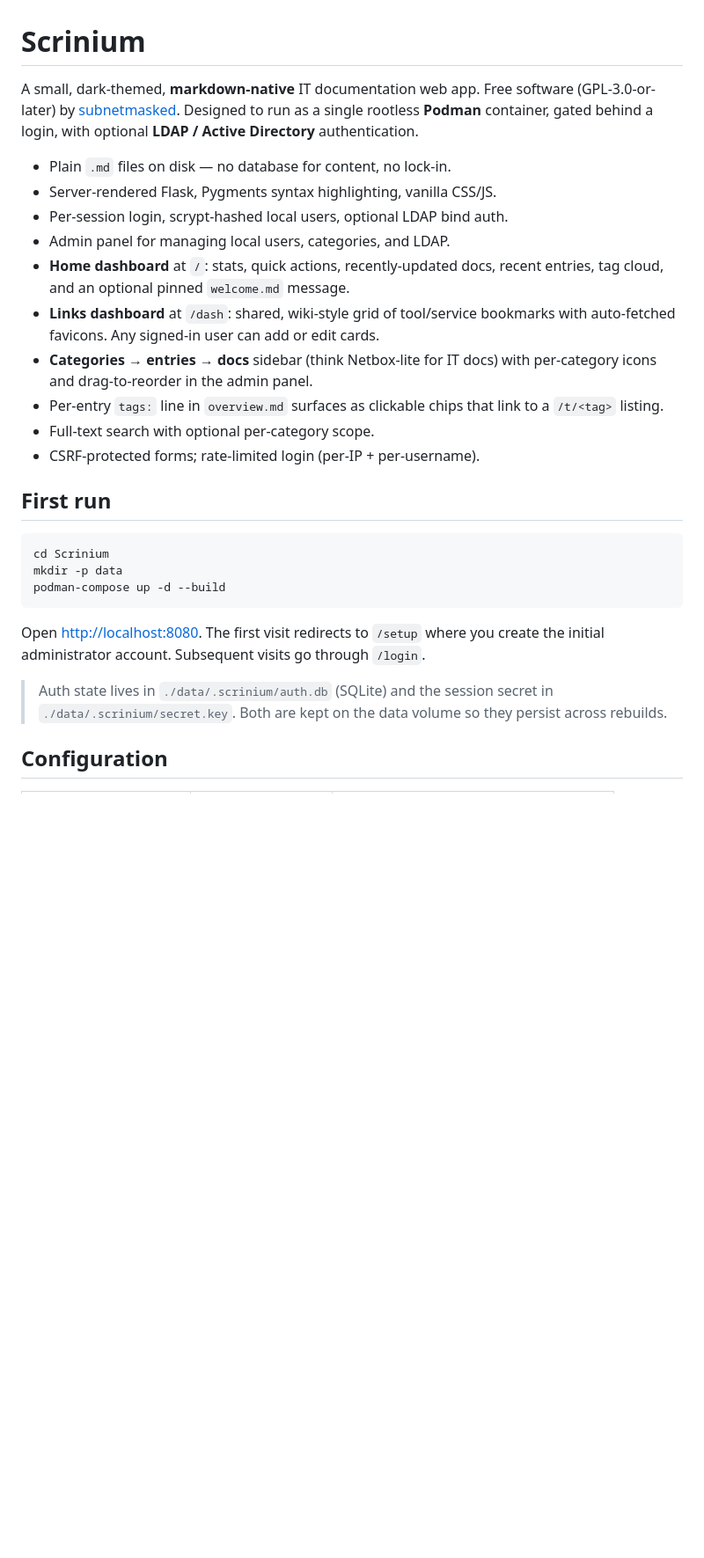
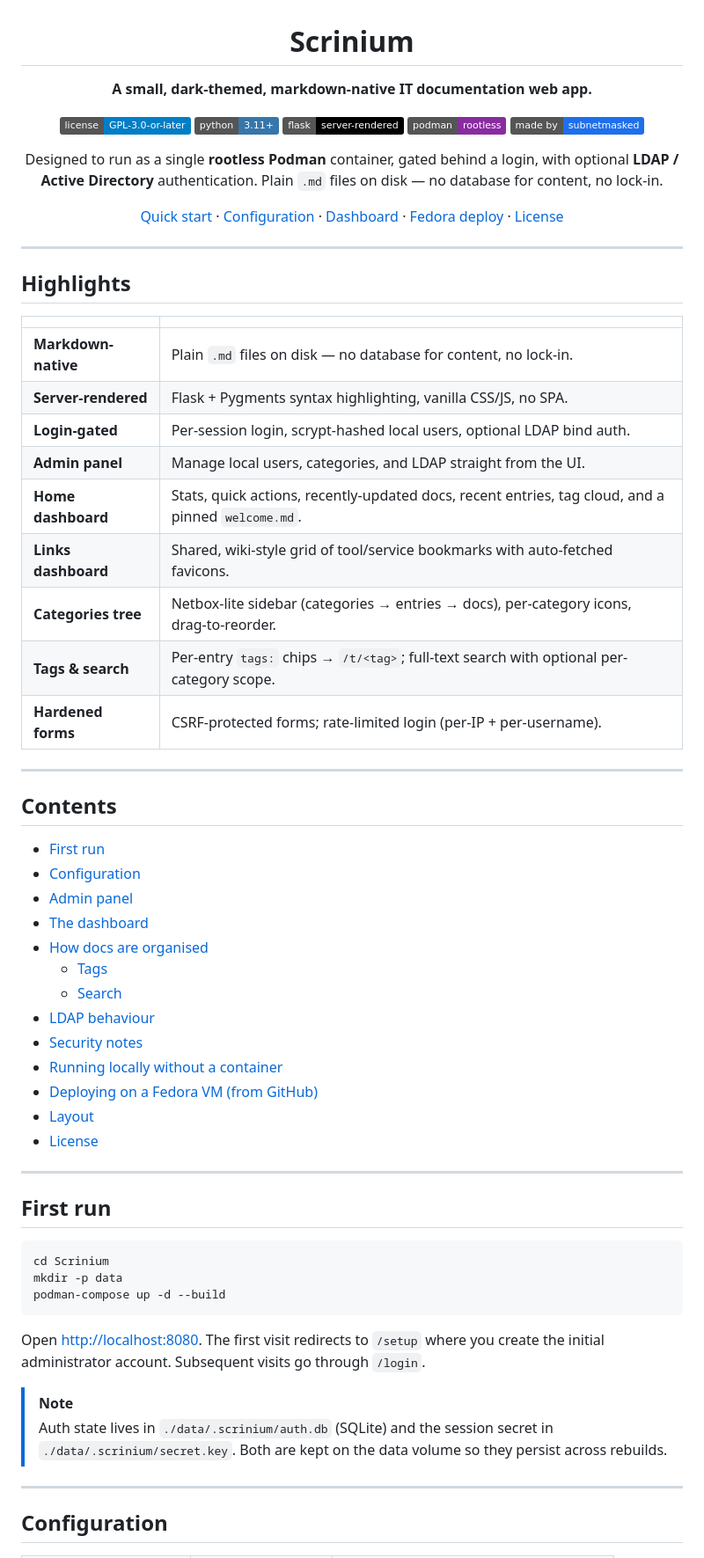
Before and after one commit to subnetmasked/Scrinium, a Markdown page: README.md, the part around one of its changes. Shown at 88% size. Rendered like a GitHub page; badges without logos; blank space fills up the shorter version.

````diff
--- a/README.md
+++ b/README.md
@@ -1,26 +3,60 @@
 # Scrinium
 
-A small, dark-themed, **markdown-native** IT documentation web app.
-Free software (GPL-3.0-or-later) by
-[subnetmasked](https://github.com/subnetmasked).
-Designed to run as a single rootless **Podman** container, gated behind a
+**A small, dark-themed, markdown-native IT documentation web app.**
+
+[![License: GPL-3.0-or-later](https://img.shields.io/badge/license-GPL--3.0--or--later-blue.svg)](LICENSE)
+[![Python](https://img.shields.io/badge/python-3.11%2B-3776AB?logo=python&logoColor=white)](#running-locally-without-a-container)
+[![Flask](https://img.shields.io/badge/flask-server--rendered-000?logo=flask&logoColor=white)](#)
+[![Podman](https://img.shields.io/badge/podman-rootless-892CA0?logo=podman&logoColor=white)](#first-run)
+[![Made by subnetmasked](https://img.shields.io/badge/made%20by-subnetmasked-1f6feb?logo=github&logoColor=white)](https://github.com/subnetmasked)
+
+Designed to run as a single **rootless Podman** container, gated behind a
 login, with optional **LDAP / Active Directory** authentication.
+Plain `.md` files on disk — no database for content, no lock-in.
 
-- Plain `.md` files on disk — no database for content, no lock-in.
-- Server-rendered Flask, Pygments syntax highlighting, vanilla CSS/JS.
-- Per-session login, scrypt-hashed local users, optional LDAP bind auth.
-- Admin panel for managing local users, categories, and LDAP.
-- **Home dashboard** at `/`: stats, quick actions, recently-updated docs,
-  recent entries, tag cloud, and an optional pinned `welcome.md` message.
-- **Links dashboard** at `/dash`: shared, wiki-style grid of tool/service
-  bookmarks with auto-fetched favicons. Any signed-in user can add or
-  edit cards.
-- **Categories → entries → docs** sidebar (think Netbox-lite for IT docs)
-  with per-category icons and drag-to-reorder in the admin panel.
-- Per-entry `tags:` line in `overview.md` surfaces as clickable chips that
-  link to a `/t/<tag>` listing.
-- Full-text search with optional per-category scope.
-- CSRF-protected forms; rate-limited login (per-IP + per-username).
+[Quick start](#first-run) ·
+[Configuration](#configuration) ·
+[Dashboard](#the-dashboard) ·
+[Fedora deploy](#deploying-on-a-fedora-vm-from-github) ·
+[License](#license)
+
+</div>
+
+---
+
+## Highlights
+
+|                       |                                                                                                  |
+| --------------------- | ------------------------------------------------------------------------------------------------ |
+| **Markdown-native**   | Plain `.md` files on disk — no database for content, no lock-in.                                 |
+| **Server-rendered**   | Flask + Pygments syntax highlighting, vanilla CSS/JS, no SPA.                                    |
+| **Login-gated**       | Per-session login, scrypt-hashed local users, optional LDAP bind auth.                           |
+| **Admin panel**       | Manage local users, categories, and LDAP straight from the UI.                                   |
+| **Home dashboard**    | Stats, quick actions, recently-updated docs, recent entries, tag cloud, and a pinned `welcome.md`. |
+| **Links dashboard**   | Shared, wiki-style grid of tool/service bookmarks with auto-fetched favicons.                    |
+| **Categories tree**   | Netbox-lite sidebar (categories → entries → docs), per-category icons, drag-to-reorder.          |
+| **Tags & search**     | Per-entry `tags:` chips → `/t/<tag>`; full-text search with optional per-category scope.         |
+| **Hardened forms**    | CSRF-protected forms; rate-limited login (per-IP + per-username).                                |
+
+---
+
+## Contents
+
+- [First run](#first-run)
+- [Configuration](#configuration)
+- [Admin panel](#admin-panel)
+- [The dashboard](#the-dashboard)
+- [How docs are organised](#how-docs-are-organised)
+  - [Tags](#tags)
+  - [Search](#search)
+- [LDAP behaviour](#ldap-behaviour)
+- [Security notes](#security-notes)
+- [Running locally without a container](#running-locally-without-a-container)
+- [Deploying on a Fedora VM (from GitHub)](#deploying-on-a-fedora-vm-from-github)
+- [Layout](#layout)
+- [License](#license)
+
+---
 
 ## First run
 
@@ -31,12 +67,15 @@ podman-compose up -d --build
 ```
 
 Open <http://localhost:8080>. The first visit redirects to `/setup` where
-you create the initial administrator account. Subsequent visits go through
-`/login`.
+you create the initial administrator account. Subsequent visits go
+through `/login`.
 
+> [!NOTE]
 > Auth state lives in `./data/.scrinium/auth.db` (SQLite) and the session
 > secret in `./data/.scrinium/secret.key`. Both are kept on the data
 > volume so they persist across rebuilds.
+
+---
 
 ## Configuration
 
````
Also changed, not shown: other parts of README.md (+106 -66 lines).
